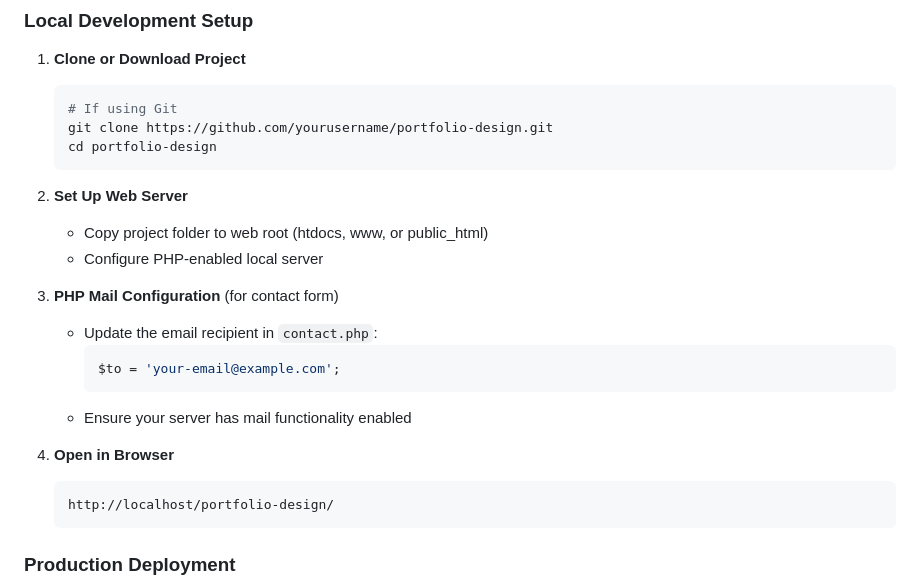
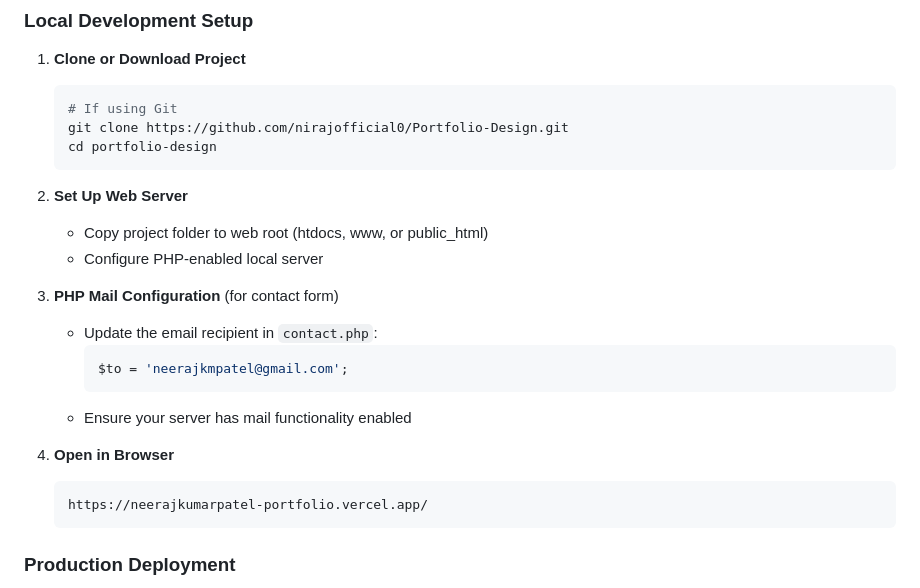
Before and after one commit to nirajofficial0/Portfolio-Design, a Markdown page: README.md, the part around the change. Drawn GitHub-style.

Commit message:
Update README with new repository and email details

````diff
--- a/README.md
+++ b/README.md
@@ -225,7 +225,7 @@ Portfolio Design/
 1. **Clone or Download Project**
    ```bash
    # If using Git
-   git clone https://github.com/yourusername/portfolio-design.git
+   git clone https://github.com/nirajofficial0/Portfolio-Design.git
    cd portfolio-design
    ```
 
@@ -236,13 +236,13 @@ Portfolio Design/
 3. **PHP Mail Configuration** (for contact form)
    - Update the email recipient in `contact.php`:
      ```php
-     $to = 'your-email@example.com';
+     $to = 'neerajkmpatel@gmail.com';
      ```
    - Ensure your server has mail functionality enabled
 
 4. **Open in Browser**
    ```
-   http://localhost/portfolio-design/
+   https://neerajkumarpatel-portfolio.vercel.app/
    ```
 
 ### Production Deployment
````
